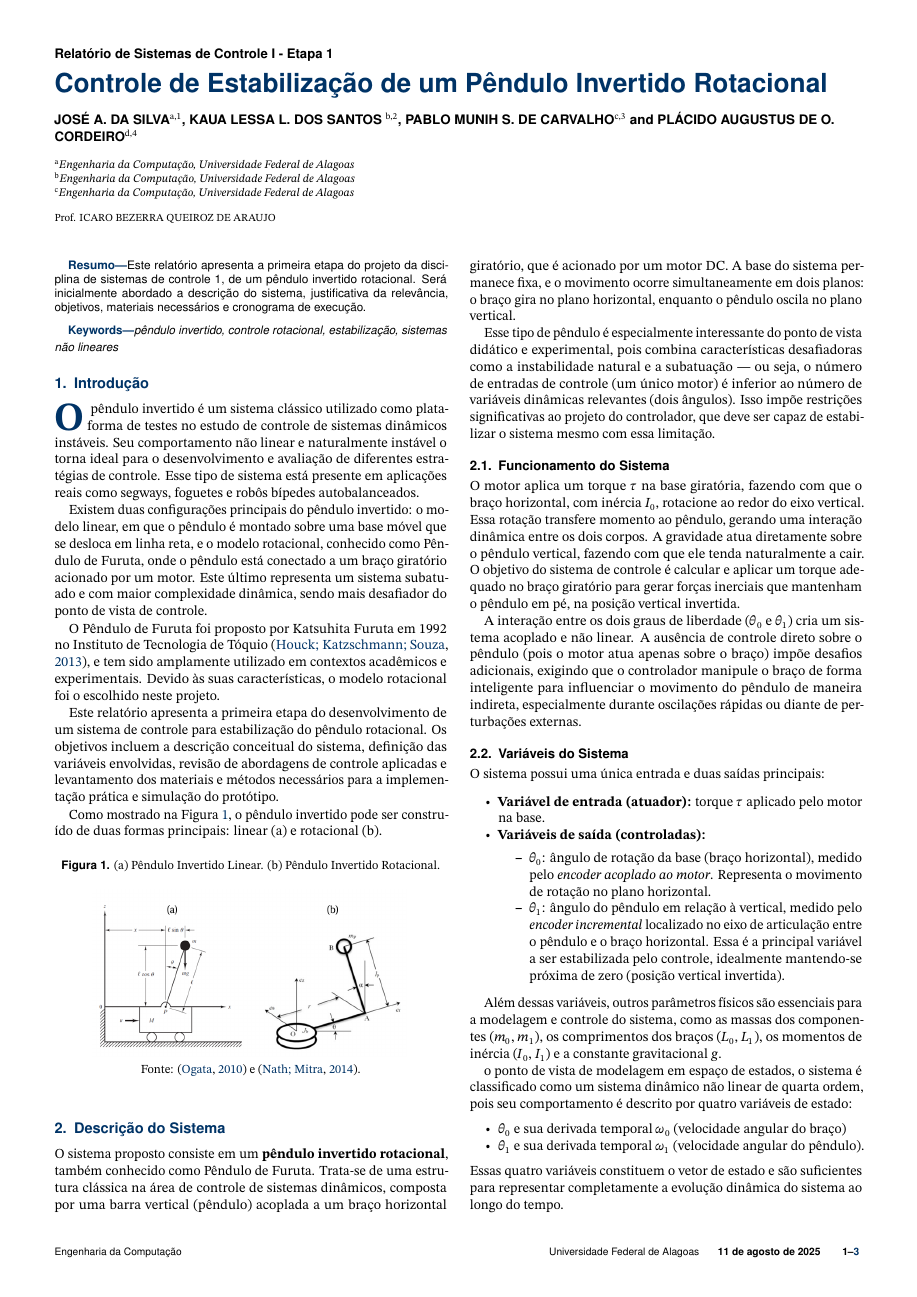
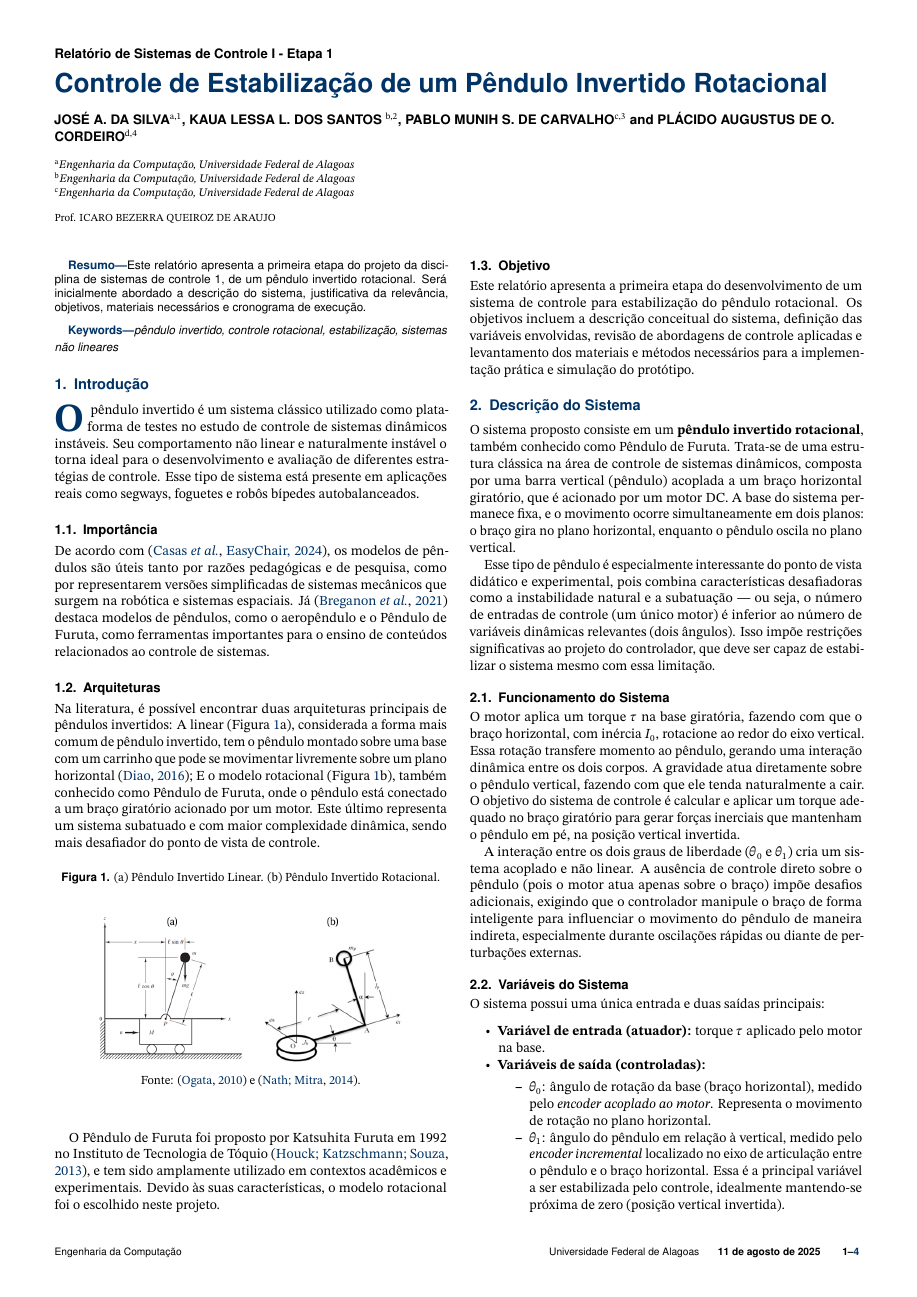
Before and after one commit to joseandersons/Rotational-Inverted-Pendulum, a LaTeX document (Relatorios/Relatorio 1/main.tex): page 1 of 3 before the commit and page 1 of 4 after it. Compiled offline with pdfLaTeX.

Commit message:
Increment introduction and references

```diff
--- a/Relatorios/Relatorio 1/main.tex
+++ b/Relatorios/Relatorio 1/main.tex
@@ -84,18 +84,24 @@
 %----------------------------------------------------------
 
 \section{Introdução}
+    \taustart{O} pêndulo invertido é um sistema clássico utilizado como plataforma de testes no estudo de controle de sistemas dinâmicos instáveis.
+    Seu comportamento não linear e naturalmente instável o torna ideal para o desenvolvimento e avaliação de diferentes estratégias de controle.
+    Esse tipo de sistema está presente em aplicações reais como segways, foguetes e robôs bípedes autobalanceados.
 
-    \taustart{O} pêndulo invertido é um sistema clássico utilizado como plataforma de testes no estudo de controle de sistemas dinâmicos instáveis. Seu comportamento não linear e naturalmente instável o torna ideal para o desenvolvimento e avaliação de diferentes estratégias de controle. Esse tipo de sistema está presente em aplicações reais como segways, foguetes e robôs bípedes autobalanceados.
+    \subsection{Importância}
 
-    Existem duas configurações principais do pêndulo invertido: o modelo linear, em que o pêndulo é montado sobre uma base móvel que se desloca em linha reta, e o modelo rotacional, conhecido como Pêndulo de Furuta, onde o pêndulo está conectado a um braço giratório acionado por um motor. Este último representa um sistema subatuado e com maior complexidade dinâmica, sendo mais desafiador do ponto de vista de controle.
+    De acordo com \cite{casas2024}, os modelos de pêndulos são úteis tanto por razões pedagógicas e de pesquisa, como por
+    representarem versões simplificadas de sistemas mecânicos que surgem na robótica e sistemas espaciais. Já \cite{breganon2021}
+    destaca modelos de pêndulos, como o aeropêndulo e o Pêndulo de Furuta, como ferramentas importantes para o ensino de conteúdos
+    relacionados ao controle de sistemas.
 
-    O Pêndulo de Furuta foi proposto por Katsuhita Furuta em 1992 no Instituto de Tecnologia de Tóquio \cite{houck2013}, e tem sido amplamente utilizado em contextos acadêmicos e experimentais. Devido às suas características, o modelo rotacional foi o escolhido neste projeto.
+    \subsection{Arquiteturas}
 
-    Este relatório apresenta a primeira etapa do desenvolvimento de um sistema de controle para estabilização do pêndulo rotacional. Os objetivos incluem a descrição conceitual do sistema, definição das variáveis envolvidas, revisão de abordagens de controle aplicadas e levantamento dos materiais e métodos necessários para a implementação prática e simulação do protótipo.
-
-
-
-    Como mostrado na Figura \ref{fig:pendulos}, o pêndulo invertido pode ser construído de duas formas principais: linear (a) e rotacional (b).
+    Na literatura, é possível encontrar duas arquiteturas principais de pêndulos invertidos:
+    A linear (Figura~\ref{fig:pendulos}a), considerada a forma mais comum de pêndulo invertido, tem o pêndulo montado sobre uma base com um carrinho
+    que pode se movimentar livremente sobre um plano horizontal \cite{diao2016}; E o modelo rotacional (Figura~\ref{fig:pendulos}b), também conhecido
+    como Pêndulo de Furuta, onde o pêndulo está conectado a um braço giratório acionado por um motor. Este último representa
+    um sistema subatuado e com maior complexidade dinâmica, sendo mais desafiador do ponto de vista de controle.
 
     \begin{figure}[H]
     \centering
@@ -105,6 +111,15 @@
     \caption*{Fonte: \cite{Ogata2010} e \cite{Nath2014}.}
 \end{figure}
 
+    O Pêndulo de Furuta foi proposto por Katsuhita Furuta em 1992 no Instituto de Tecnologia de Tóquio \cite{houck2013},
+    e tem sido amplamente utilizado em contextos acadêmicos e experimentais. Devido às suas características, o modelo
+    rotacional foi o escolhido neste projeto.
+
+    \subsection{Objetivo}
+
+    Este relatório apresenta a primeira etapa do desenvolvimento de um sistema de controle para estabilização do pêndulo rotacional.
+    Os objetivos incluem a descrição conceitual do sistema, definição das variáveis envolvidas, revisão de abordagens de controle
+    aplicadas e levantamento dos materiais e métodos necessários para a implementação prática e simulação do protótipo.
 
 \section{Descrição do Sistema}
 
```
Also changed, not shown: Relatorios/Relatorio 1/ref.bib (+32 -0 lines), Relatorios/Relatorio 1/main.tex (4 more changed lines), 1 other file.
